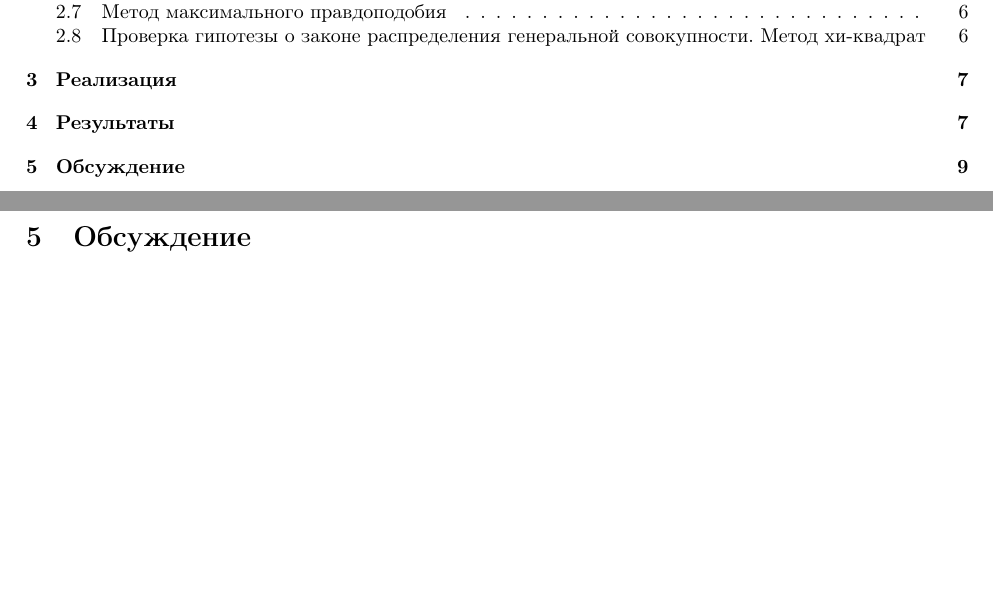
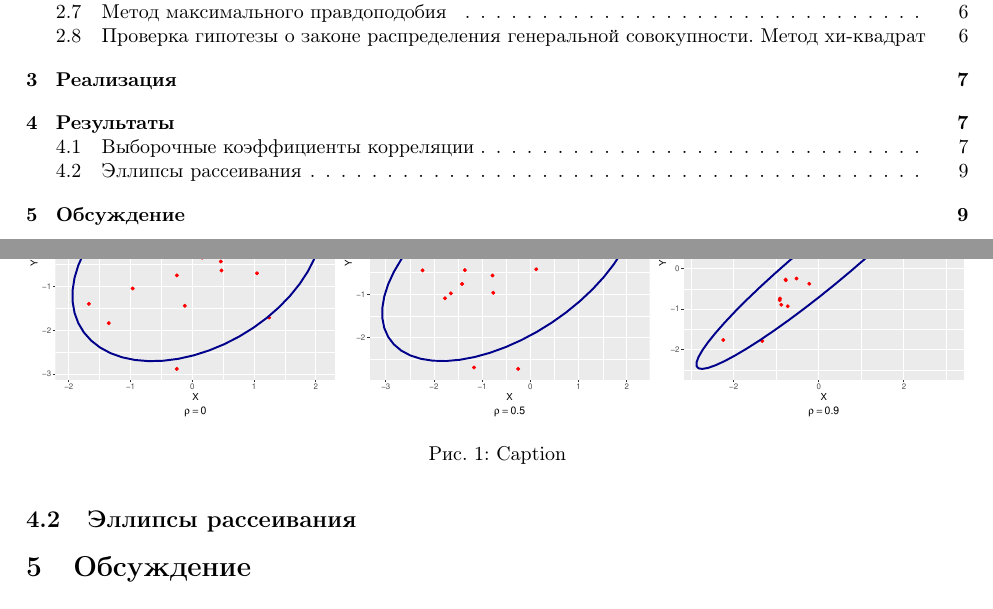
Before and after one commit to Kozlov992/MS_report5_6, a LaTeX document (main.tex): two parts of pages 2 and 10 of 10, joined at a grey line, cut so that both start at the same text, the shorter picture padded with empty space. Compiled offline with pdfLaTeX.

Commit message:
Updates from Overleaf

```diff
--- a/main.tex
+++ b/main.tex
@@ -250,6 +251,13 @@ $L(x_1,...,x_n,\theta)\;-$ функция правдоподобия(ФП), ра
     \caption{Смесь нормальных распределений}
     \label{tab:mixture}
 \end{table}
+\subsection{Эллипсы рассеивания}
+\begin{figure}
+    \centering
+    \includegraphics[width = \textwidth]{LabSrcs/resources/ellipse20.pdf}
+    \caption{Caption}
+    \label{fig:my_label}
+\end{figure}
 \section{Обсуждение}
 \section*{Примечание}
 \begin{thebibliography}{9}
```
Also changed, not shown: main.tex (1 more changed lines).
